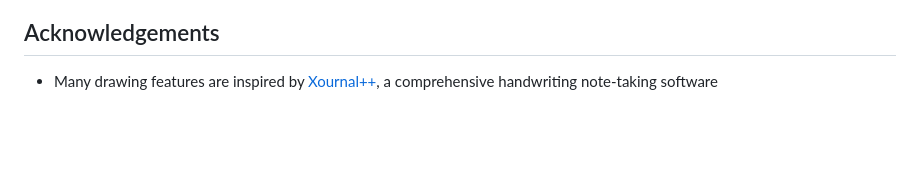
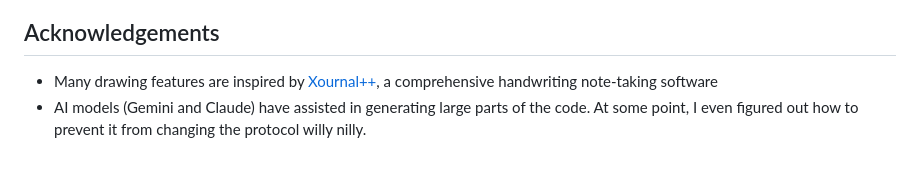
Before and after one commit to k-u-bux/kubux-whiteboard-server, a Markdown page: readme.md, the part around the change. GitHub-like rendering; blank space fills up the shorter version.

```diff
--- a/readme.md
+++ b/readme.md
@@ -264,3 +264,4 @@ kubux-whiteboard-server/
 ## Acknowledgements
 
 - Many drawing features are inspired by [Xournal++](https://github.com/xournalpp/xournalpp), a comprehensive handwriting note-taking software
+- AI models (Gemini and Claude) have assisted in generating large parts of the code. At some point, I even figured out how to prevent it from changing the protocol willy nilly.
```
